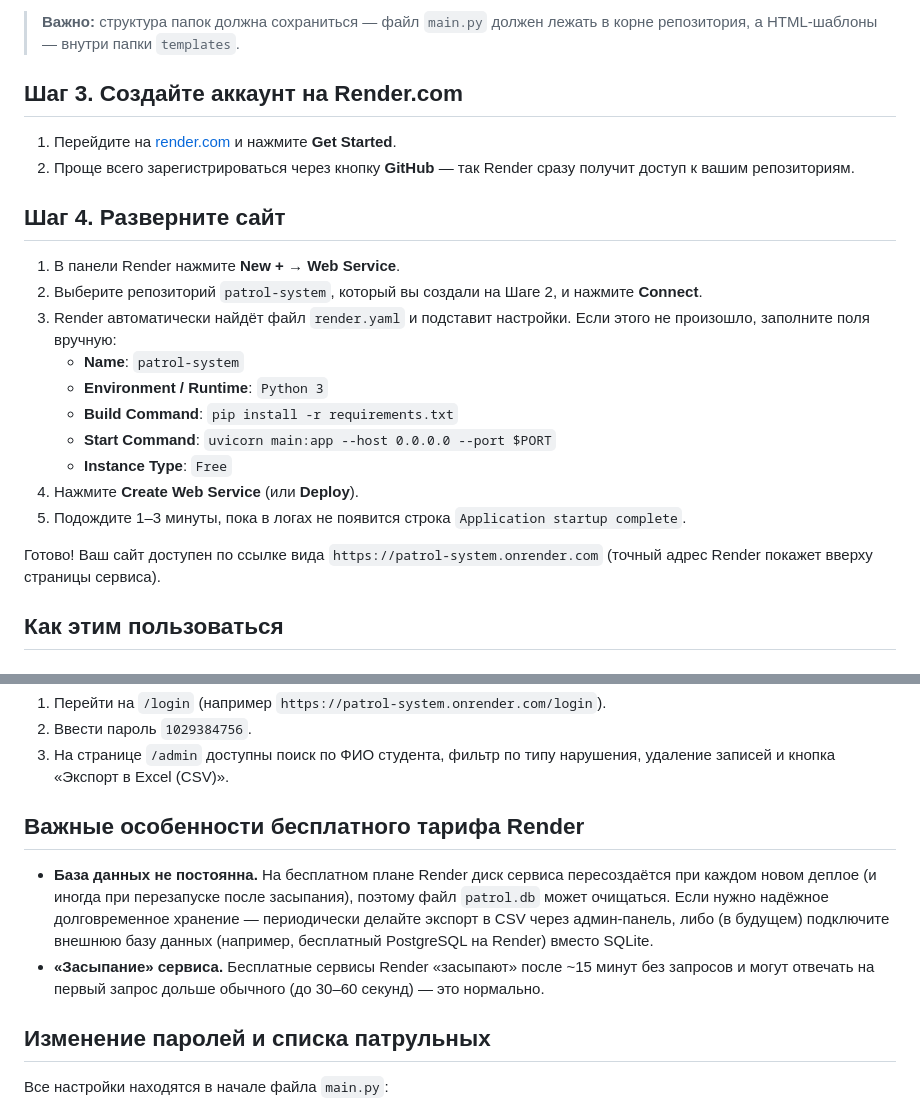
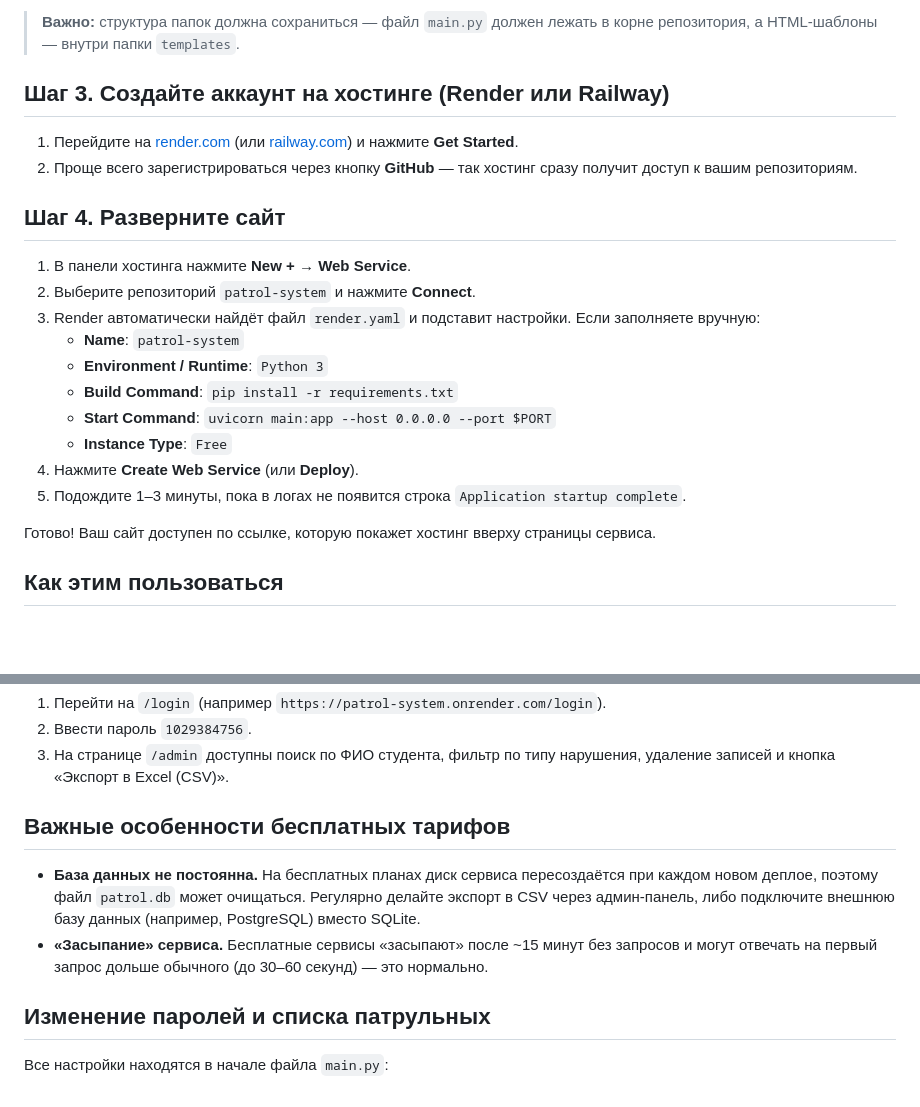
Before and after one commit to Anon2200/patrol-system, a Markdown page: README.md, 2 parts joined by grey strips. Rendered like a GitHub page; blank space fills up the shorter version.

Commit message:
Update hosting instructions for Render and Railway

```diff
--- a/README.md
+++ b/README.md
@@ -28,14 +28,14 @@
 
 > **Важно:** структура папок должна сохраниться — файл `main.py` должен лежать в корне репозитория, а HTML-шаблоны — внутри папки `templates`.
 
-## Шаг 3. Создайте аккаунт на Render.com
-1. Перейдите на [render.com](https://render.com) и нажмите **Get Started**.
-2. Проще всего зарегистрироваться через кнопку **GitHub** — так Render сразу получит доступ к вашим репозиториям.
+## Шаг 3. Создайте аккаунт на хостинге (Render или Railway)
+1. Перейдите на [render.com](https://render.com) (или [railway.com](https://railway.com)) и нажмите **Get Started**.
+2. Проще всего зарегистрироваться через кнопку **GitHub** — так хостинг сразу получит доступ к вашим репозиториям.
 
 ## Шаг 4. Разверните сайт
-1. В панели Render нажмите **New +** → **Web Service**.
-2. Выберите репозиторий `patrol-system`, который вы создали на Шаге 2, и нажмите **Connect**.
-3. Render автоматически найдёт файл `render.yaml` и подставит настройки. Если этого не произошло, заполните поля вручную:
+1. В панели хостинга нажмите **New +** → **Web Service**.
+2. Выберите репозиторий `patrol-system` и нажмите **Connect**.
+3. Render автоматически найдёт файл `render.yaml` и подставит настройки. Если заполняете вручную:
    * **Name**: `patrol-system`
    * **Environment / Runtime**: `Python 3`
    * **Build Command**: `pip install -r requirements.txt`
@@ -44,7 +44,7 @@
 4. Нажмите **Create Web Service** (или **Deploy**).
 5. Подождите 1–3 минуты, пока в логах не появится строка `Application startup complete`.
 
-Готово! Ваш сайт доступен по ссылке вида `https://patrol-system.onrender.com` (точный адрес Render покажет вверху страницы сервиса).
+Готово! Ваш сайт доступен по ссылке, которую покажет хостинг вверху страницы сервиса.
 
 ## Как этим пользоваться
 
@@ -58,9 +58,9 @@
 2. Ввести пароль `1029384756`.
 3. На странице `/admin` доступны поиск по ФИО студента, фильтр по типу нарушения, удаление записей и кнопка «Экспорт в Excel (CSV)».
 
-## Важные особенности бесплатного тарифа Render
-* **База данных не постоянна.** На бесплатном плане Render диск сервиса пересоздаётся при каждом новом деплое (и иногда при перезапуске после засыпания), поэтому файл `patrol.db` может очищаться. Если нужно надёжное долговременное хранение — периодически делайте экспорт в CSV через админ-панель, либо (в будущем) подключите внешнюю базу данных (например, бесплатный PostgreSQL на Render) вместо SQLite.
-* **«Засыпание» сервиса.** Бесплатные сервисы Render «засыпают» после ~15 минут без запросов и могут отвечать на первый запрос дольше обычного (до 30–60 секунд) — это нормально.
+## Важные особенности бесплатных тарифов
+* **База данных не постоянна.** На бесплатных планах диск сервиса пересоздаётся при каждом новом деплое, поэтому файл `patrol.db` может очищаться. Регулярно делайте экспорт в CSV через админ-панель, либо подключите внешнюю базу данных (например, PostgreSQL) вместо SQLite.
+* **«Засыпание» сервиса.** Бесплатные сервисы «засыпают» после ~15 минут без запросов и могут отвечать на первый запрос дольше обычного (до 30–60 секунд) — это нормально.
 
 ## Изменение паролей и списка патрульных
 Все настройки находятся в начале файла `main.py`:
```
